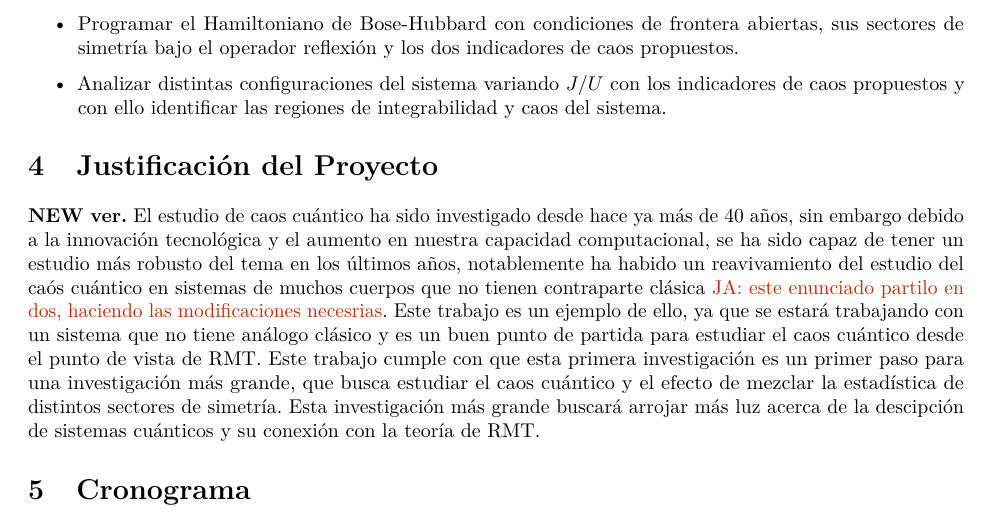
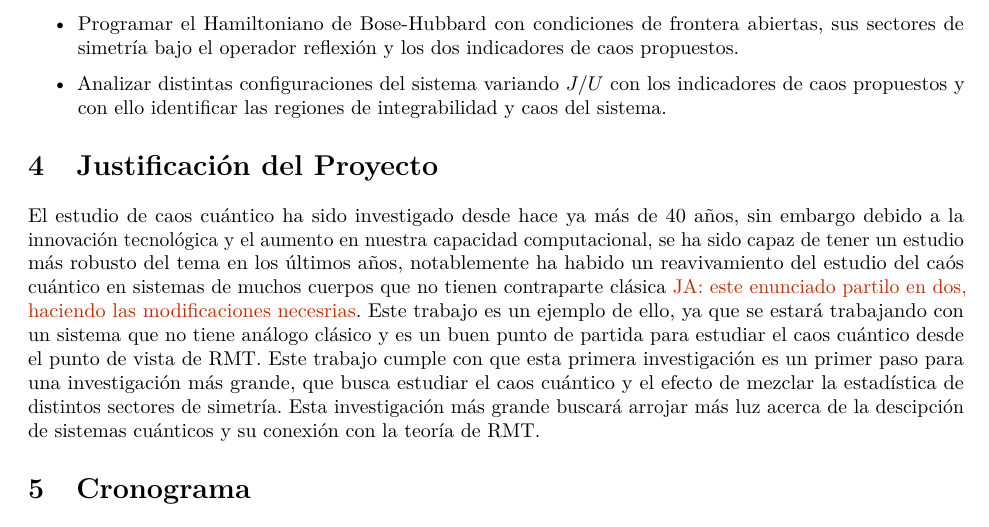
Before and after one commit to s4ul19/PracticasBH, a LaTeX document (main.tex): part of page 4 of 5, cut so that both start at the same text. Compiled offline with pdfLaTeX.

Commit message:
Sarah rebase plx?

```diff
--- a/main.tex
+++ b/main.tex
@@ -164,8 +164,6 @@ mostrar que el valor esperado son los numeritos tales.. }
  \end{itemize}
 
 \section{Justificación del Proyecto}
-%\textbf{Sección actual de Just.Pro}
-\textbf{NEW ver.}
 El estudio de caos cuántico ha sido investigado desde hace ya más de 40 años, sin embargo debido a la innovación tecnológica y el aumento en nuestra capacidad
 computacional, se ha sido capaz de tener un estudio más robusto del tema en los últimos años, notablemente ha habido un reavivamiento del estudio del caós cuántico
 en sistemas de muchos cuerpos que no tienen contraparte clásica\janote{este enunciado partilo en dos, haciendo las modificaciones necesrias}. Este trabajo es un ejemplo de ello, ya que se estará trabajando con
```
Also changed, not shown: main.pdf.
